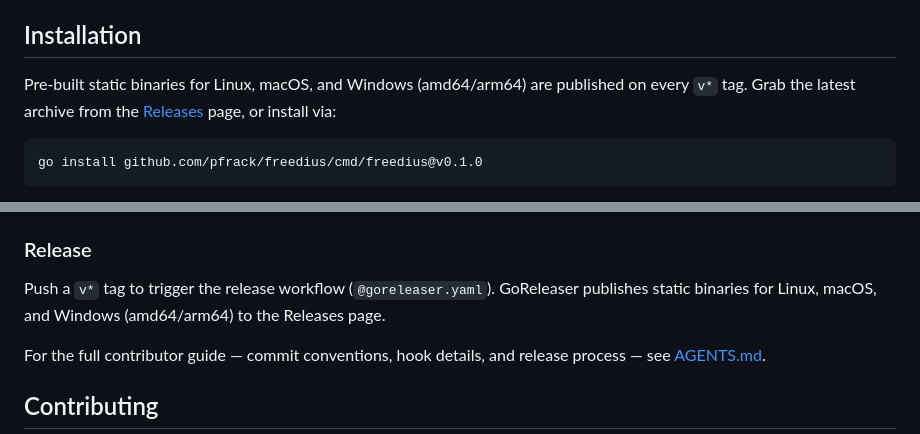
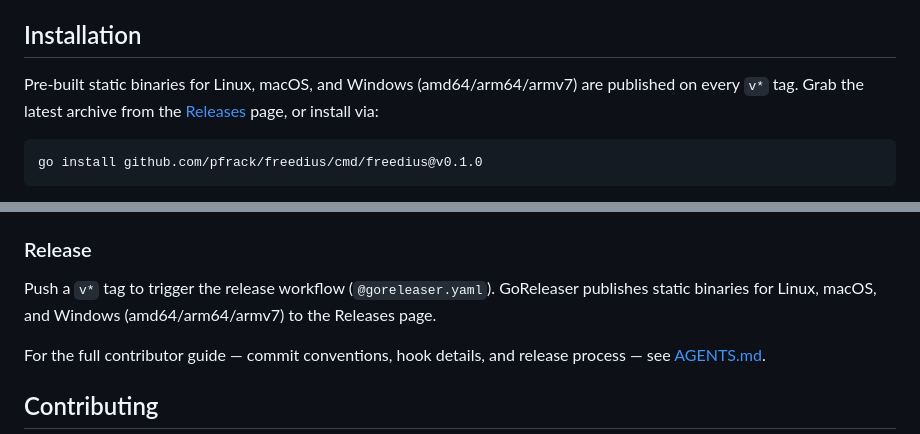
Before and after one commit to pfrack/freedius, a Markdown page: README.md, 2 parts joined by grey strips. Rendered like a GitHub page.

Commit message:
docs(armv7-release-matrix): advertise armv7 in release matrix (p2)
AGENTS.md, README.md: add armv7 to the supported-platform claims.
context/changes/armv7-release-matrix/plan.md: phase 2 progress + phase 1 sha writeback

```diff
--- a/README.md
+++ b/README.md
@@ -22,7 +22,7 @@ contributor guide, see [AGENTS.md](AGENTS.md).
 
 ## Installation
 
-Pre-built static binaries for Linux, macOS, and Windows (amd64/arm64) are
+Pre-built static binaries for Linux, macOS, and Windows (amd64/arm64/armv7) are
 published on every `v*` tag. Grab the latest archive from the
 [Releases](https://github.com/pfrack/freedius/releases) page, or install via:
 
@@ -281,7 +281,7 @@ emergency, use `git push --no-verify`.
 
 Push a `v*` tag to trigger the release workflow (`@goreleaser.yaml`).
 GoReleaser publishes static binaries for Linux, macOS, and Windows
-(amd64/arm64) to the Releases page.
+(amd64/arm64/armv7) to the Releases page.
 
 For the full contributor guide — commit conventions, hook details, and
 release process — see [AGENTS.md](AGENTS.md).
```
Also changed, not shown: AGENTS.md (+1 -1 lines), 1 other file.
